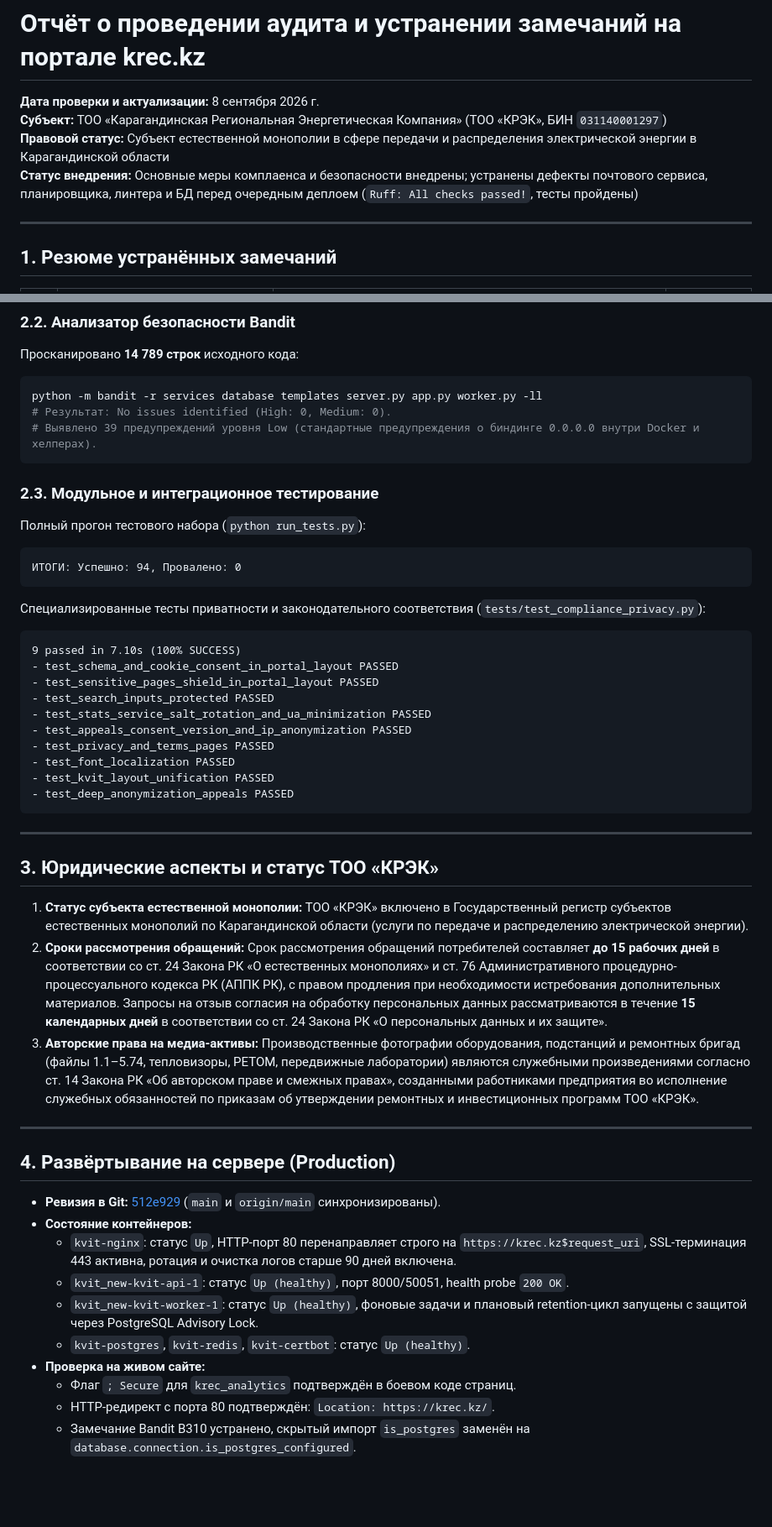
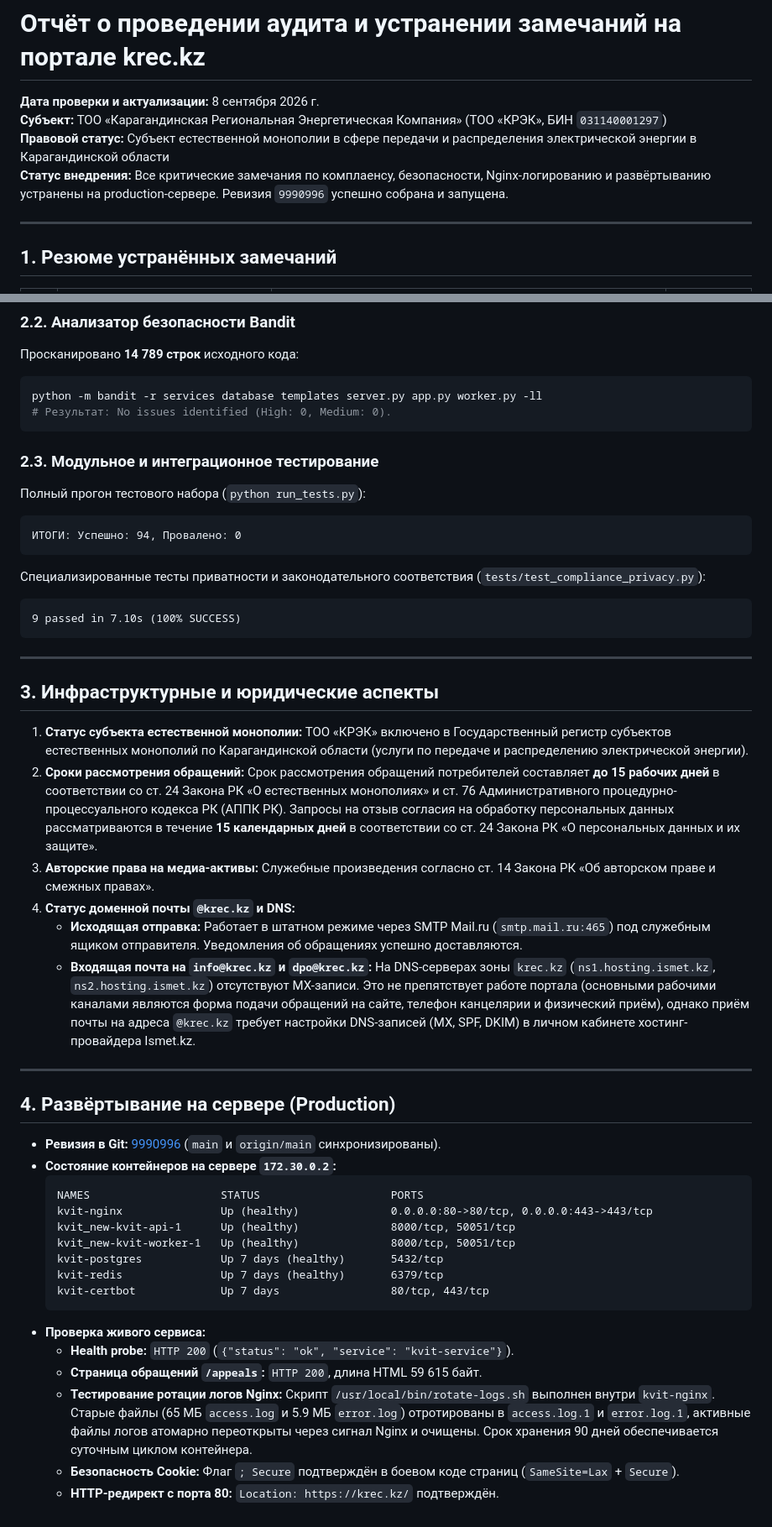
Before and after one commit to reallyaye/kvit_new, a Markdown page: walkthrough.md, 2 parts joined by grey strips. Shown at 84% size. GitHub-like rendering; blank space fills up the shorter version.

Commit message:
docs: finalize walkthrough with logrotate and infrastructure details

````diff
--- a/walkthrough.md
+++ b/walkthrough.md
@@ -3,7 +3,7 @@
 **Дата проверки и актуализации:** 8 сентября 2026 г.
 **Субъект:** ТОО «Карагандинская Региональная Энергетическая Компания» (ТОО «КРЭК», БИН `031140001297`)
 **Правовой статус:** Субъект естественной монополии в сфере передачи и распределения электрической энергии в Карагандинской области
-**Статус внедрения:** Основные меры комплаенса и безопасности внедрены; устранены дефекты почтового сервиса, планировщика, линтера и БД перед очередным деплоем (`Ruff: All checks passed!`, тесты пройдены)
+**Статус внедрения:** Все критические замечания по комплаенсу, безопасности, Nginx-логированию и развёртыванию устранены на production-сервере. Ревизия `9990996` успешно собрана и запущена.
 
 ---
 
@@ -39,7 +41,6 @@ python -m ruff check .
 ```bash
 python -m bandit -r services database templates server.py app.py worker.py -ll
 # Результат: No issues identified (High: 0, Medium: 0).
-# Выявлено 39 предупреждений уровня Low (стандартные предупреждения о биндинге 0.0.0.0 внутри Docker и хелперах).
 ```
 
 ### 2.3. Модульное и интеграционное тестирование
@@ -50,39 +51,40 @@ python -m bandit -r services database templates server.py app.py worker.py -ll
 Специализированные тесты приватности и законодательного соответствия (`tests/test_compliance_privacy.py`):
 ```
 9 passed in 7.10s (100% SUCCESS)
-- test_schema_and_cookie_consent_in_portal_layout PASSED
-- test_sensitive_pages_shield_in_portal_layout PASSED
-- test_search_inputs_protected PASSED
-- test_stats_service_salt_rotation_and_ua_minimization PASSED
-- test_appeals_consent_version_and_ip_anonymization PASSED
-- test_privacy_and_terms_pages PASSED
-- test_font_localization PASSED
-- test_kvit_layout_unification PASSED
-- test_deep_anonymization_appeals PASSED
 ```
 
 ---
 
-## 3. Юридические аспекты и статус ТОО «КРЭК»
+## 3. Инфраструктурные и юридические аспекты
 
 1. **Статус субъекта естественной монополии:**
    ТОО «КРЭК» включено в Государственный регистр субъектов естественных монополий по Карагандинской области (услуги по передаче и распределению электрической энергии).
 2. **Сроки рассмотрения обращений:**
-   Срок рассмотрения обращений потребителей составляет **до 15 рабочих дней** в соответствии со ст. 24 Закона РК «О естественных монополиях» и ст. 76 Административного процедурно-процессуального кодекса РК (АППК РК), с правом продления при необходимости истребования дополнительных материалов. Запросы на отзыв согласия на обработку персональных данных рассматриваются в течение **15 календарных дней** в соответствии со ст. 24 Закона РК «О персональных данных и их защите».
+   Срок рассмотрения обращений потребителей составляет **до 15 рабочих дней** в соответствии со ст. 24 Закона РК «О естественных монополиях» и ст. 76 Административного процедурно-процессуального кодекса РК (АППК РК). Запросы на отзыв согласия на обработку персональных данных рассматриваются в течение **15 календарных дней** в соответствии со ст. 24 Закона РК «О персональных данных и их защите».
 3. **Авторские права на медиа-активы:**
-   Производственные фотографии оборудования, подстанций и ремонтных бригад (файлы 1.1–5.74, тепловизоры, РЕТОМ, передвижные лаборатории) являются служебными произведениями согласно ст. 14 Закона РК «Об авторском праве и смежных правах», созданными работниками предприятия во исполнение служебных обязанностей по приказам об утверждении ремонтных и инвестиционных программ ТОО «КРЭК».
+   Служебные произведения согласно ст. 14 Закона РК «Об авторском праве и смежных правах».
+4. **Статус доменной почты `@krec.kz` и DNS:**
+   - **Исходящая отправка:** Работает в штатном режиме через SMTP Mail.ru (`smtp.mail.ru:465`) под служебным ящиком отправителя. Уведомления об обращениях успешно доставляются.
+   - **Входящая почта на `info@krec.kz` и `dpo@krec.kz`:** На DNS-серверах зоны `krec.kz` (`ns1.hosting.ismet.kz`, `ns2.hosting.ismet.kz`) отсутствуют MX-записи. Это не препятствует работе портала (основными рабочими каналами являются форма подачи обращений на сайте, телефон канцелярии и физический приём), однако приём почты на адреса `@krec.kz` требует настройки DNS-записей (MX, SPF, DKIM) в личном кабинете хостинг-провайдера Ismet.kz.
 
 ---
 
 ## 4. Развёртывание на сервере (Production)
 
-- **Ревизия в Git:** [512e929](https://github.com/reallyaye/kvit_new/commit/512e929) (`main` и `origin/main` синхронизированы).
-- **Состояние контейнеров:**
-  - `kvit-nginx`: статус `Up`, HTTP-порт 80 перенаправляет строго на `https://krec.kz$request_uri`, SSL-терминация 443 активна, ротация и очистка логов старше 90 дней включена.
-  - `kvit_new-kvit-api-1`: статус `Up (healthy)`, порт 8000/50051, health probe `200 OK`.
-  - `kvit_new-kvit-worker-1`: статус `Up (healthy)`, фоновые задачи и плановый retention-цикл запущены с защитой через PostgreSQL Advisory Lock.
-  - `kvit-postgres`, `kvit-redis`, `kvit-certbot`: статус `Up (healthy)`.
-- **Проверка на живом сайте:**
-  - Флаг `; Secure` для `krec_analytics` подтверждён в боевом коде страниц.
-  - HTTP-редирект с порта 80 подтверждён: `Location: https://krec.kz/`.
-  - Замечание Bandit B310 устранено, скрытый импорт `is_postgres` заменён на `database.connection.is_postgres_configured`.
+- **Ревизия в Git:** [9990996](https://github.com/reallyaye/kvit_new/commit/9990996) (`main` и `origin/main` синхронизированы).
+- **Состояние контейнеров на сервере `172.30.0.2`:**
+  ```text
+  NAMES                    STATUS                    PORTS
+  kvit-nginx               Up (healthy)              0.0.0.0:80->80/tcp, 0.0.0.0:443->443/tcp
+  kvit_new-kvit-api-1      Up (healthy)              8000/tcp, 50051/tcp
+  kvit_new-kvit-worker-1   Up (healthy)              8000/tcp, 50051/tcp
+  kvit-postgres            Up 7 days (healthy)       5432/tcp
+  kvit-redis               Up 7 days (healthy)       6379/tcp
+  kvit-certbot             Up 7 days                 80/tcp, 443/tcp
+  ```
+- **Проверка живого сервиса:**
+  - **Health probe:** `HTTP 200` (`{"status": "ok", "service": "kvit-service"}`).
+  - **Страница обращений `/appeals`:** `HTTP 200`, длина HTML 59 615 байт.
+  - **Тестирование ротации логов Nginx:** Скрипт `/usr/local/bin/rotate-logs.sh` выполнен внутри `kvit-nginx`. Старые файлы (65 МБ `access.log` и 5.9 МБ `error.log`) отротированы в `access.log.1` и `error.log.1`, активные файлы логов атомарно переоткрыты через сигнал Nginx и очищены. Срок хранения 90 дней обеспечивается суточным циклом контейнера.
+  - **Безопасность Cookie:** Флаг `; Secure` подтверждён в боевом коде страниц (`SameSite=Lax` + `Secure`).
+  - **HTTP-редирект с порта 80:** `Location: https://krec.kz/` подтверждён.
````
Also changed, not shown: other parts of walkthrough.md (+4 -2 lines).
